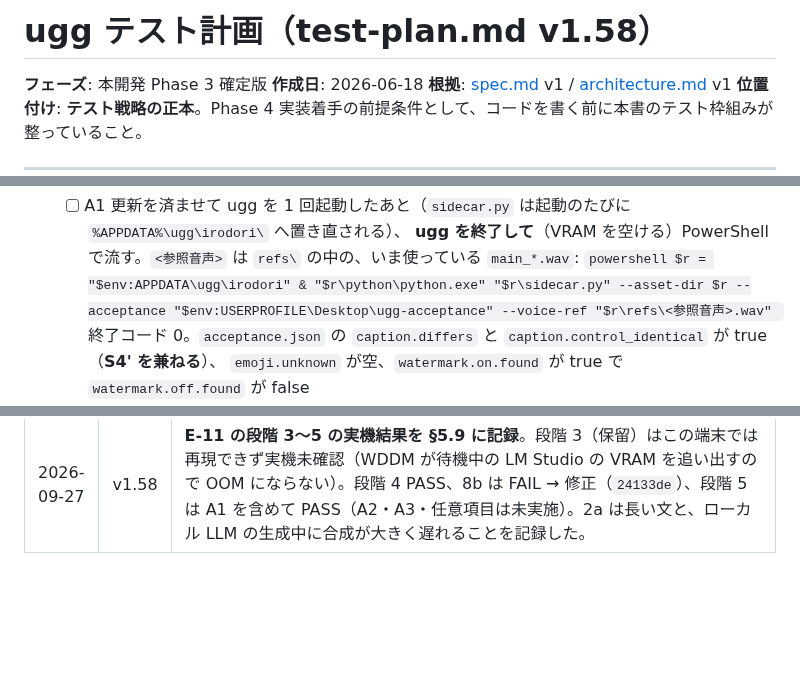
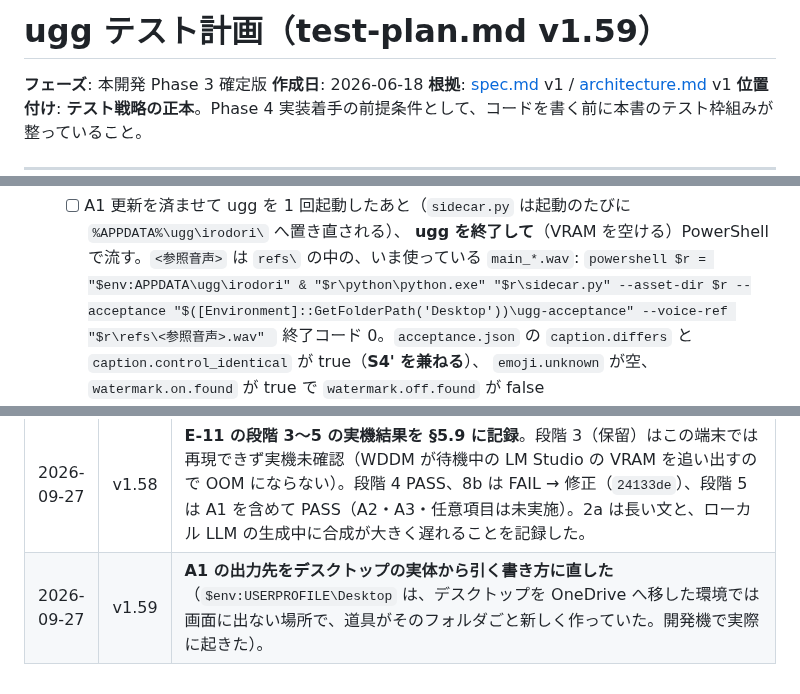
Before and after one commit to shihou1115/uggg, a Markdown page: docs/test-plan.md, 3 parts joined by grey strips. Drawn GitHub-style; blank space fills up the shorter version.

````diff
--- a/docs/test-plan.md
+++ b/docs/test-plan.md
@@ -1,4 +1,4 @@
-# ugg テスト計画（test-plan.md v1.58）
+# ugg テスト計画（test-plan.md v1.59）
 
 **フェーズ**: 本開発 Phase 3 確定版
 **作成日**: 2026-06-18
@@ -533,7 +533,7 @@ spec.md の §4 機能仕様の構造に従う。各項目に **○/×/該当な
         **ugg を終了して**（VRAM を空ける）PowerShell で流す。`<参照音声>` は `refs\` の中の、いま使っている `main_*.wav`:
         ```powershell
         $r = "$env:APPDATA\ugg\irodori"
-        & "$r\python\python.exe" "$r\sidecar.py" --asset-dir $r --acceptance "$env:USERPROFILE\Desktop\ugg-acceptance" --voice-ref "$r\refs\<参照音声>.wav"
+        & "$r\python\python.exe" "$r\sidecar.py" --asset-dir $r --acceptance "$([Environment]::GetFolderPath('Desktop'))\ugg-acceptance" --voice-ref "$r\refs\<参照音声>.wav"
         ```
         終了コード 0。`acceptance.json` の `caption.differs` と `caption.control_identical` が true（**S4' を兼ねる**）、
         `emoji.unknown` が空、`watermark.on.found` が true で `watermark.off.found` が false
@@ -1146,3 +1146,4 @@ CI（GitHub Actions など）は**置いていない**（v0.4.1 で見送り）
 | 2026-09-27 | v1.56 | **E-11 の段階 1・2 の実機結果を §5.9 に記録**。段階 2 の前に、中断した更新の後始末が pip の一時退避を「入っている版」と読んで v3 を import できなくする欠陥を見つけて直した（`2e09255`）。実施の順の段階 2 に「更新が途中で止まっていたら先に戻す」と「更新の最中にソースを編集しない」を足し、1a の期待値に `model_*` を足した。 |
 | 2026-09-27 | v1.57 | **8b の期待値を実物の形に直した**（E-11 の段階 3 で、sidecar の `snapshot_download` が出すまとめた行を変換が読めず、生の棒グラフが並んだ。修正後の形は「取得中 モデル N GB / M GB（N%）」）。 |
 | 2026-09-27 | v1.58 | **E-11 の段階 3〜5 の実機結果を §5.9 に記録**。段階 3（保留）はこの端末では再現できず実機未確認（WDDM が待機中の LM Studio の VRAM を追い出すので OOM にならない）。段階 4 PASS、8b は FAIL → 修正（`24133de`）、段階 5 は A1 を含めて PASS（A2・A3・任意項目は未実施）。2a は長い文と、ローカル LLM の生成中に合成が大きく遅れることを記録した。 |
+| 2026-09-27 | v1.59 | **A1 の出力先をデスクトップの実体から引く書き方に直した**（`$env:USERPROFILE\Desktop` は、デスクトップを OneDrive へ移した環境では画面に出ない場所で、道具がそのフォルダごと新しく作っていた。開発機で実際に起きた）。 |
````
Also changed, not shown: CLAUDE.md (+2 -2 lines).
